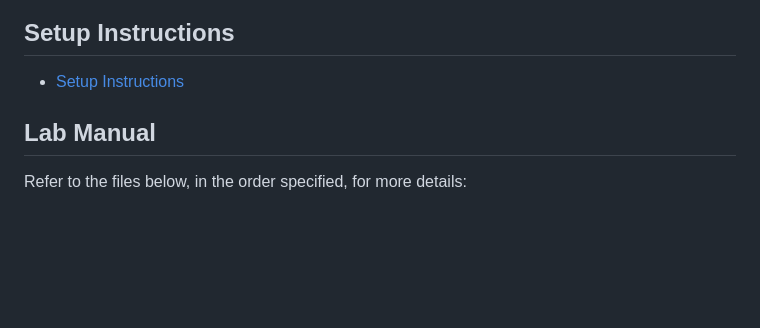
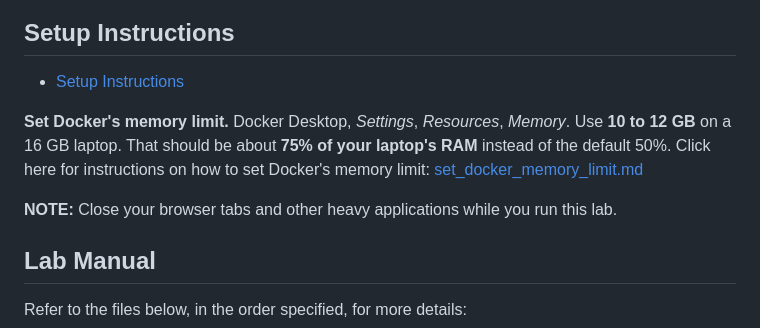
Before and after one commit to course-files/Kafka, a Markdown page: README.md, the part around the change. Drawn GitHub-style; blank space fills up the shorter version.

Commit message:
Create instructions for setting Docker resources

```diff
--- a/README.md
+++ b/README.md
@@ -164,6 +164,12 @@ analytical queries.
 
 - [Setup Instructions](0_admin_instructions/0_instructions_for_project_setup.md)
 
+**Set Docker's memory limit.** Docker Desktop, *Settings*, *Resources*, *Memory*. Use **10 to 12 GB** on a 16 GB laptop.
+That should be about **75% of your laptop's RAM** instead of the default 50%.
+Click here for instructions on how to set Docker's memory limit: [set_docker_memory_limit.md](set_docker_memory_limit.md)
+
+**NOTE:** Close your browser tabs and other heavy applications while you run this lab.
+
 ## Lab Manual
 
 Refer to the files below, in the order specified, for more details:
```
Also changed, not shown: set_docker_memory_limit.md (added, +79 -0 lines).
